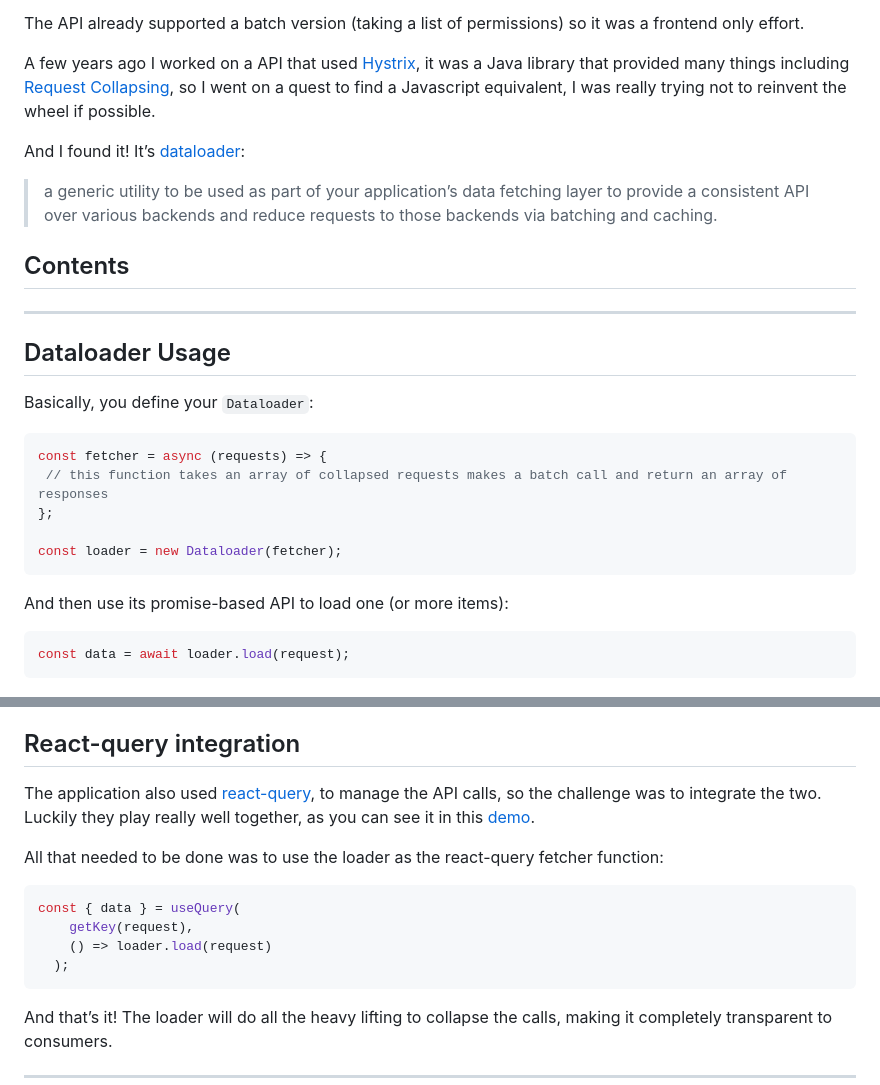
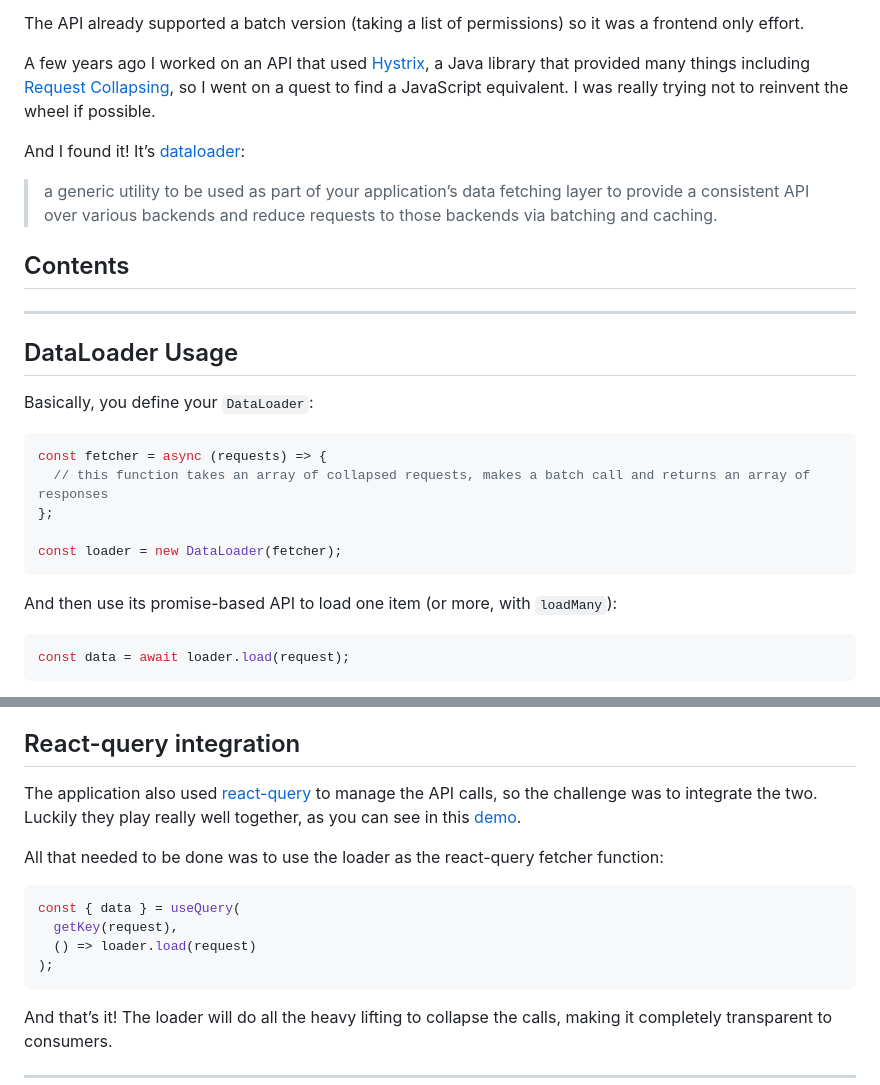
Before and after one commit to vdeantoni/vdeantoni.com, a Markdown page: data/posts/request-batching-in-react.md, 2 parts joined by grey strips. GitHub-like rendering.

Commit message:
Fix the request batching post's react-query link and code
react-query.tanstack.com no longer resolves, so the link points at
TanStack Query's site. The code samples called the class both Dataloader
and DataLoader and misindented two blocks, and the fetcher's comment
and a few sentences had grammar slips.

The demo link stays on CodeSandbox: the sandbox isn't the author's, and
its editor and preview still load.

Co-Authored-By: Claude Opus 5.5 (1M context) <noreply@anthropic.com>

````diff
--- a/data/posts/request-batching-in-react.md
+++ b/data/posts/request-batching-in-react.md
@@ -4,7 +4,7 @@ I noticed that this approach resulted in many calls being made in quick successi
 
 The API already supported a batch version (taking a list of permissions) so it was a frontend only effort.
 
-A few years ago I worked on a API that used [Hystrix](https://github.com/Netflix/Hystrix), it was a Java library that provided many things including [Request Collapsing](https://github.com/Netflix/Hystrix/wiki/How-it-Works#request-collapsing), so I went on a quest to find a Javascript equivalent, I was really trying not to reinvent the wheel if possible.
+A few years ago I worked on an API that used [Hystrix](https://github.com/Netflix/Hystrix), a Java library that provided many things including [Request Collapsing](https://github.com/Netflix/Hystrix/wiki/How-it-Works#request-collapsing), so I went on a quest to find a JavaScript equivalent. I was really trying not to reinvent the wheel if possible.
 
 And I found it! It’s [dataloader](https://github.com/graphql/dataloader):
 
@@ -14,19 +14,19 @@ And I found it! It’s [dataloader](https://github.com/graphql/dataloader):
 
 * * *
 
-## Dataloader Usage
+## DataLoader Usage
 
-Basically, you define your `Dataloader`:
+Basically, you define your `DataLoader`:
 
 ```javascript
 const fetcher = async (requests) => {
- // this function takes an array of collapsed requests makes a batch call and return an array of responses
+  // this function takes an array of collapsed requests, makes a batch call and returns an array of responses
 };
 
-const loader = new Dataloader(fetcher);
+const loader = new DataLoader(fetcher);
 ```
 
-And then use its promise-based API to load one (or more items):
+And then use its promise-based API to load one item (or more, with `loadMany`):
 
 ```javascript
 const data = await loader.load(request);
@@ -44,15 +44,15 @@ Also, it’s possible to limit the number of requests that are collapsed togethe
 
 ## React-query integration
 
-The application also used [react-query](https://react-query.tanstack.com/), to manage the API calls, so the challenge was to integrate the two. Luckily they play really well together, as you can see it in this [demo](https://codesandbox.io/s/react-query-dataloader-lgosp).
+The application also used [react-query](https://tanstack.com/query/latest) to manage the API calls, so the challenge was to integrate the two. Luckily they play really well together, as you can see in this [demo](https://codesandbox.io/s/react-query-dataloader-lgosp).
 
 All that needed to be done was to use the loader as the react-query fetcher function:
 
 ```javascript
 const { data } = useQuery(
-    getKey(request),
-    () => loader.load(request)
-  );
+  getKey(request),
+  () => loader.load(request)
+);
 ```
 
 And that’s it! The loader will do all the heavy lifting to collapse the calls, making it completely transparent to consumers.
````
